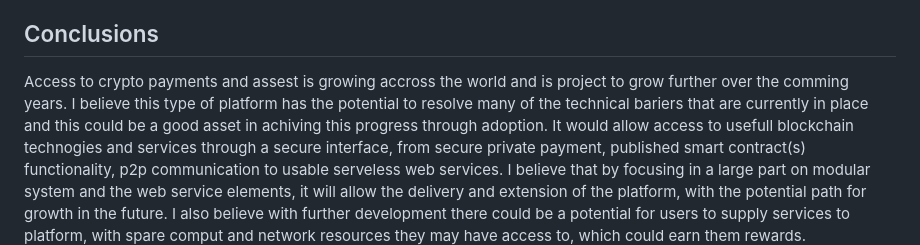
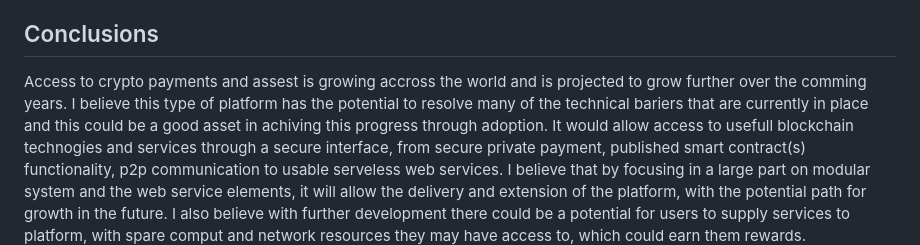
Before and after one commit to eh7/wallet-platform, a Markdown page: README.md, the part around the change. Drawn GitHub-style.

Commit message:
update README in main

```diff
--- a/README.md
+++ b/README.md
@@ -65,7 +65,7 @@ The basic wallet functionality is outlined below, the final specification will b
 
 ## Conclusions
 
-Access to crypto payments and assest is growing accross the world and is project to grow further over the comming years. I believe this type of platform has the potential to resolve many of the technical bariers that are currently in place and this could be a good asset in achiving this progress through adoption.
+Access to crypto payments and assest is growing accross the world and is projected to grow further over the comming years. I believe this type of platform has the potential to resolve many of the technical bariers that are currently in place and this could be a good asset in achiving this progress through adoption.
 It would allow access to usefull blockchain technogies and services through a secure interface, from secure private payment, published smart contract(s) functionality, p2p communication to usable serveless web services.
 I believe that by focusing in a large part on modular system and the web service elements, it will allow the delivery and extension of the platform, with the potential path for growth in the future.
 I also believe with further development there could be a potential for users to supply services to platform, with spare comput and network resources they may have access to, which could earn them rewards.
```
